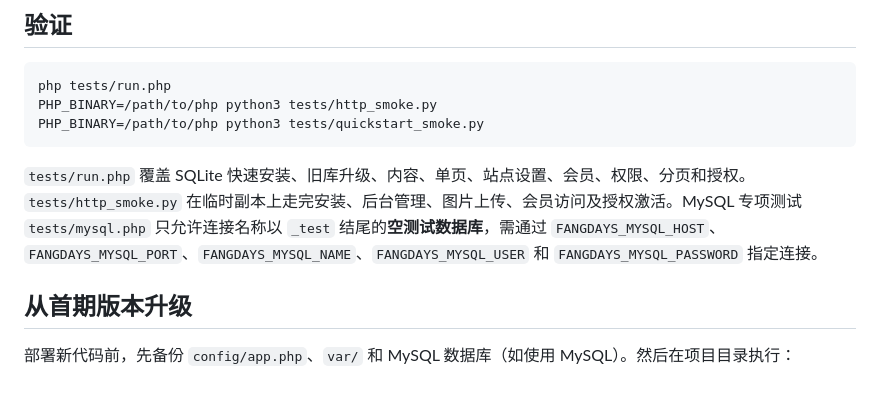
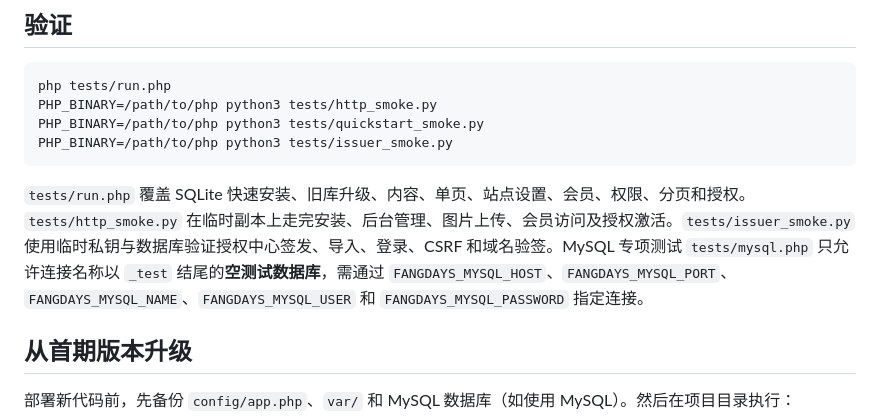
Before and after one commit to iFangdays/FangdaysCMS, a Markdown page: README.md, the part around the change. Rendered like a GitHub page; blank space fills up the shorter version.

Commit message:
Document issuer smoke test

````diff
--- a/README.md
+++ b/README.md
@@ -101,9 +101,10 @@ php bin/issuer.php serve
 php tests/run.php
 PHP_BINARY=/path/to/php python3 tests/http_smoke.py
 PHP_BINARY=/path/to/php python3 tests/quickstart_smoke.py
+PHP_BINARY=/path/to/php python3 tests/issuer_smoke.py
 ```
 
-`tests/run.php` 覆盖 SQLite 快速安装、旧库升级、内容、单页、站点设置、会员、权限、分页和授权。`tests/http_smoke.py` 在临时副本上走完安装、后台管理、图片上传、会员访问及授权激活。MySQL 专项测试 `tests/mysql.php` 只允许连接名称以 `_test` 结尾的**空测试数据库**，需通过 `FANGDAYS_MYSQL_HOST`、`FANGDAYS_MYSQL_PORT`、`FANGDAYS_MYSQL_NAME`、`FANGDAYS_MYSQL_USER` 和 `FANGDAYS_MYSQL_PASSWORD` 指定连接。
+`tests/run.php` 覆盖 SQLite 快速安装、旧库升级、内容、单页、站点设置、会员、权限、分页和授权。`tests/http_smoke.py` 在临时副本上走完安装、后台管理、图片上传、会员访问及授权激活。`tests/issuer_smoke.py` 使用临时私钥与数据库验证授权中心签发、导入、登录、CSRF 和域名验签。MySQL 专项测试 `tests/mysql.php` 只允许连接名称以 `_test` 结尾的**空测试数据库**，需通过 `FANGDAYS_MYSQL_HOST`、`FANGDAYS_MYSQL_PORT`、`FANGDAYS_MYSQL_NAME`、`FANGDAYS_MYSQL_USER` 和 `FANGDAYS_MYSQL_PASSWORD` 指定连接。
 
 ## 从首期版本升级
 
````
